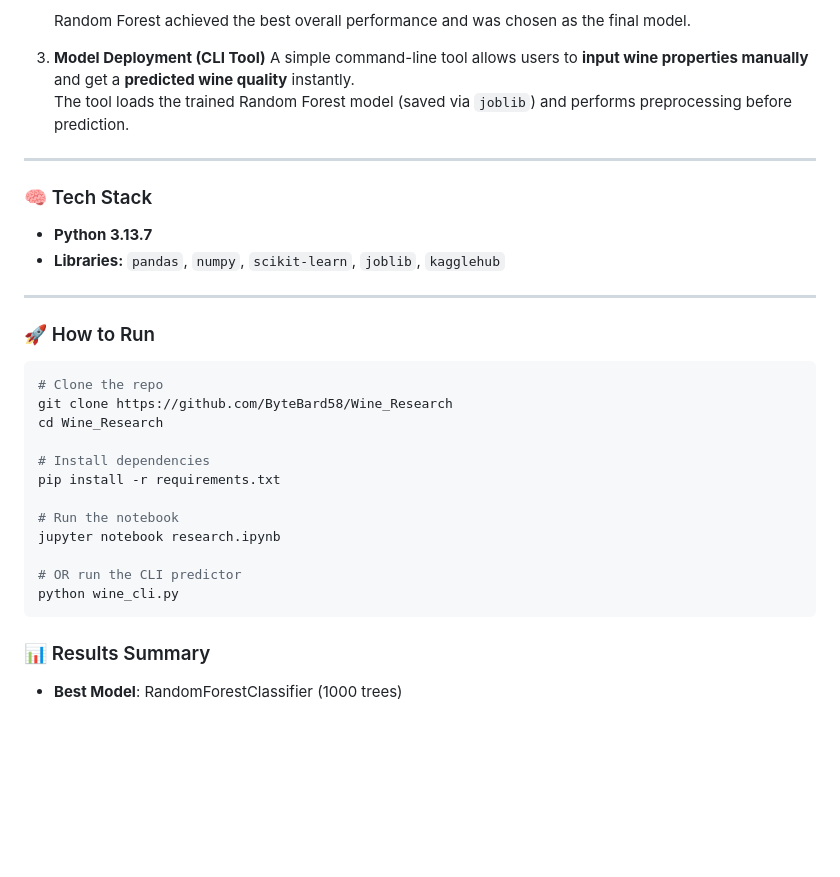
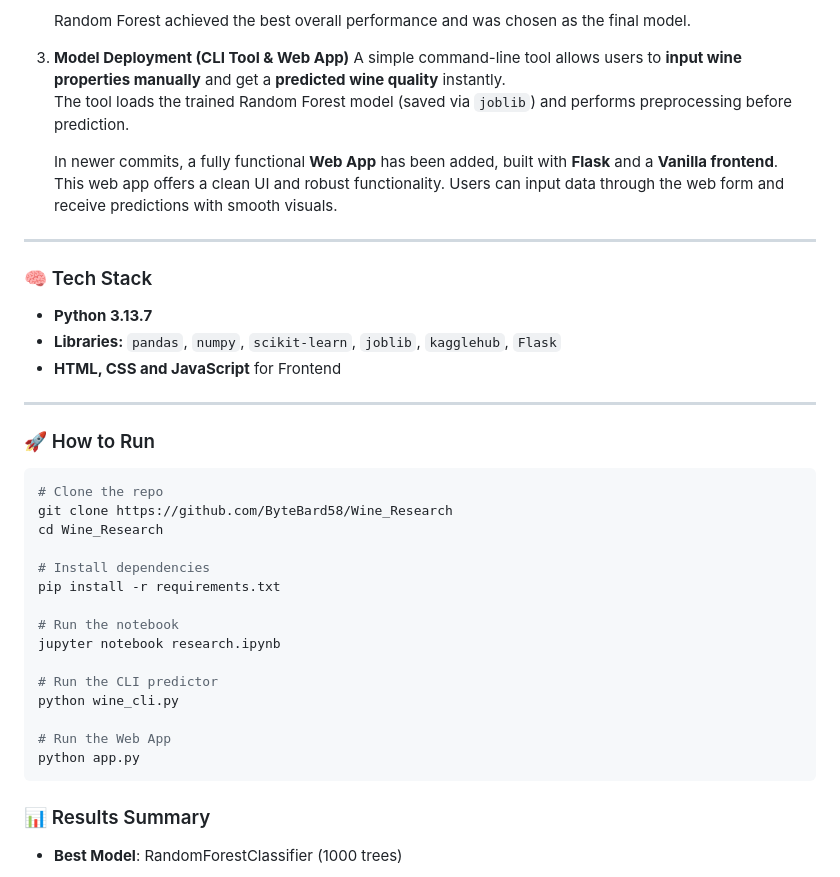
Before and after one commit to ByteBard58/Wine_Research, a Markdown page: README.md, the part around one of its changes. Rendered like a GitHub page; blank space fills up the shorter version.

````diff
--- a/README.md
+++ b/README.md
@@ -26,15 +26,19 @@ The project follows a complete end-to-end machine learning pipeline:
 
    Random Forest achieved the best overall performance and was chosen as the final model.
 
-3. **Model Deployment (CLI Tool)**
+3. **Model Deployment (CLI Tool & Web App)**
    A simple command-line tool allows users to **input wine properties manually** and get a **predicted wine quality** instantly.
    The tool loads the trained Random Forest model (saved via `joblib`) and performs preprocessing before prediction.
+
+   In newer commits, a fully functional **Web App** has been added, built with **Flask** and a **Vanilla frontend**.
+   This web app offers a clean UI and robust functionality. Users can input data through the web form and receive predictions with smooth visuals.
 
 ---
 
 ### 🧠 Tech Stack
 - **Python 3.13.7**
-- **Libraries:** `pandas`, `numpy`, `scikit-learn`, `joblib`, `kagglehub`
+- **Libraries:** `pandas`, `numpy`, `scikit-learn`, `joblib`, `kagglehub`, `Flask`
+- **HTML, CSS and JavaScript** for Frontend
 
 ---
 
@@ -50,8 +54,11 @@ pip install -r requirements.txt
 # Run the notebook
 jupyter notebook research.ipynb
 
-# OR run the CLI predictor
+# Run the CLI predictor
 python wine_cli.py
+
+# Run the Web App
+python app.py
 ```
 
 ### 📊 Results Summary
````
Also changed, not shown: other parts of README.md (+37 -15 lines).
